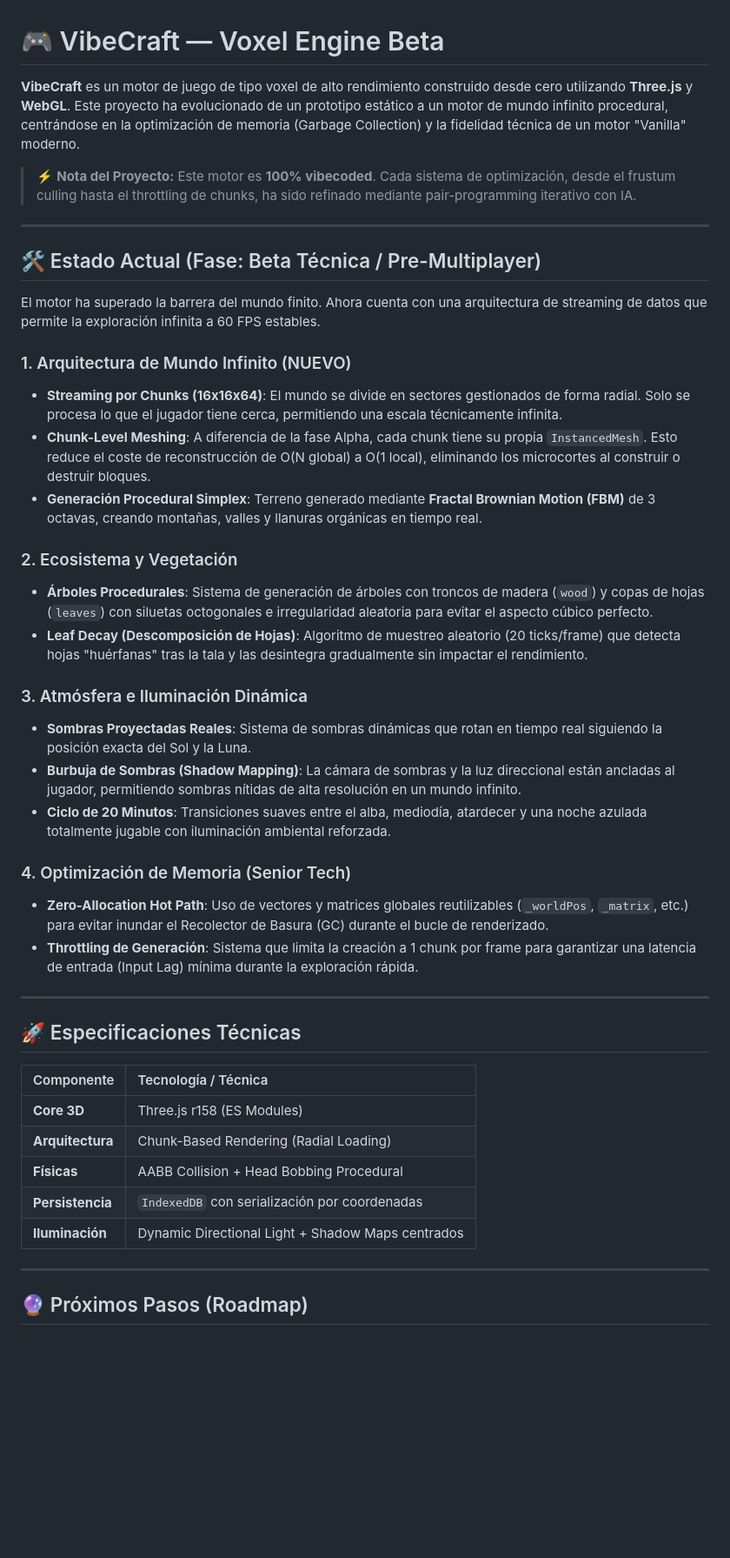
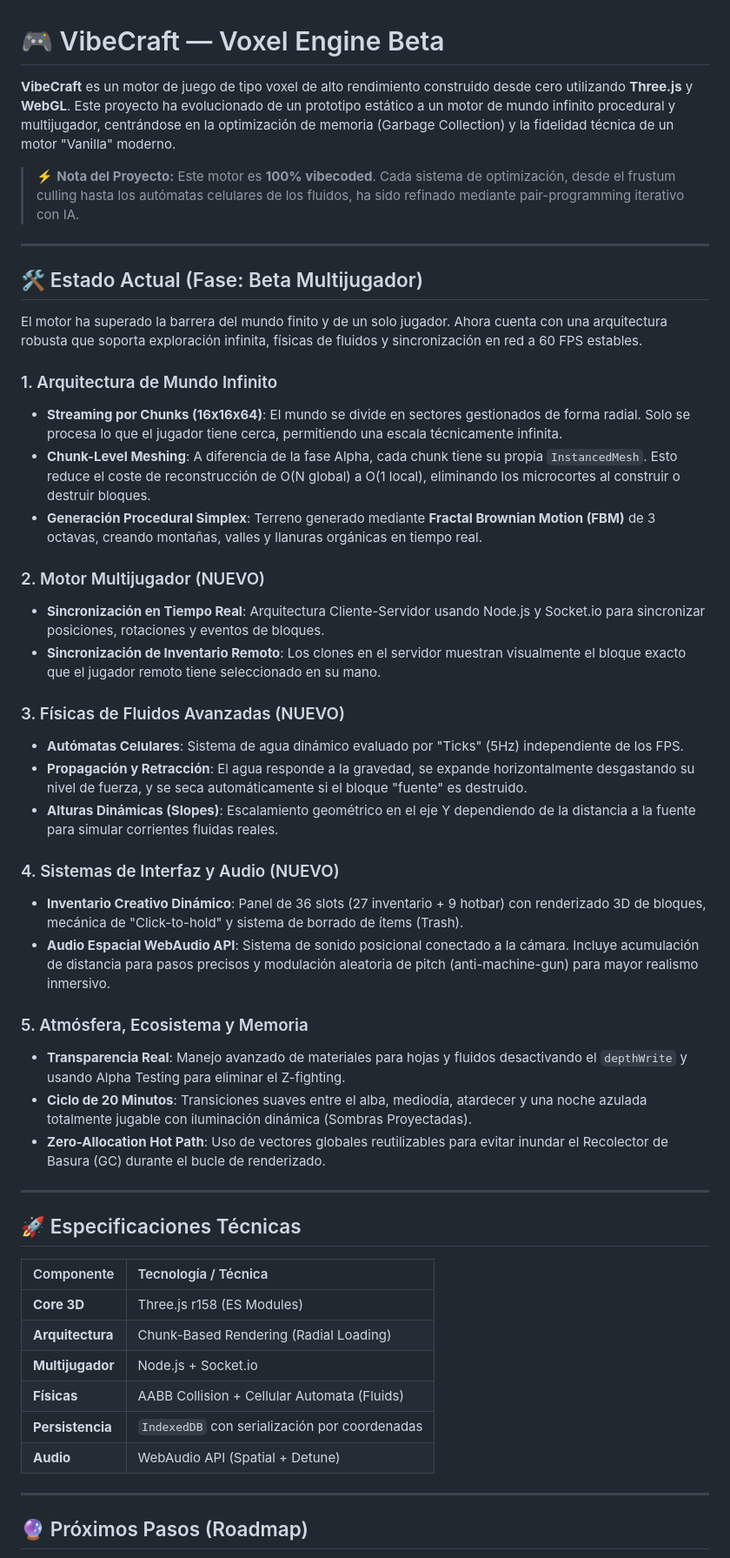
Before and after one commit to yisusmango/VibeCraft, a Markdown page: README.md, the part around one of its changes. Shown at 87% size. Drawn GitHub-style; blank space fills up the shorter version.

Commit message:
Docs(README): actualiza estado del proyecto y roadmap a la fase Beta Multijugador
Detalles:
- Se movieron los hitos completados (Motor Multijugador, Físicas de Fluidos, Interfaz/Inventario y Audio Espacial) a la sección de 'Estado Actual'.
- Se actualizaron las especificaciones técnicas.
- Se definieron los nuevos objetivos del Roadmap: Animaciones de personajes, Generación de cuevas, Iluminación Voxel y Modo Supervivencia.

```diff
--- a/README.md
+++ b/README.md
@@ -1,32 +1,37 @@
 # 🎮 VibeCraft — Voxel Engine Beta
 
-**VibeCraft** es un motor de juego de tipo voxel de alto rendimiento construido desde cero utilizando **Three.js** y **WebGL**. Este proyecto ha evolucionado de un prototipo estático a un motor de mundo infinito procedural, centrándose en la optimización de memoria (Garbage Collection) y la fidelidad técnica de un motor "Vanilla" moderno.
+**VibeCraft** es un motor de juego de tipo voxel de alto rendimiento construido desde cero utilizando **Three.js** y **WebGL**. Este proyecto ha evolucionado de un prototipo estático a un motor de mundo infinito procedural y multijugador, centrándose en la optimización de memoria (Garbage Collection) y la fidelidad técnica de un motor "Vanilla" moderno.
 
-> ⚡ **Nota del Proyecto:** Este motor es **100% vibecoded**. Cada sistema de optimización, desde el frustum culling hasta el throttling de chunks, ha sido refinado mediante pair-programming iterativo con IA.
+> ⚡ **Nota del Proyecto:** Este motor es **100% vibecoded**. Cada sistema de optimización, desde el frustum culling hasta los autómatas celulares de los fluidos, ha sido refinado mediante pair-programming iterativo con IA.
 
 ---
 
-## 🛠️ Estado Actual (Fase: Beta Técnica / Pre-Multiplayer)
+## 🛠️ Estado Actual (Fase: Beta Multijugador)
 
-El motor ha superado la barrera del mundo finito. Ahora cuenta con una arquitectura de streaming de datos que permite la exploración infinita a 60 FPS estables.
+El motor ha superado la barrera del mundo finito y de un solo jugador. Ahora cuenta con una arquitectura robusta que soporta exploración infinita, físicas de fluidos y sincronización en red a 60 FPS estables.
 
-### 1. Arquitectura de Mundo Infinito (NUEVO)
+### 1. Arquitectura de Mundo Infinito
 * **Streaming por Chunks (16x16x64)**: El mundo se divide en sectores gestionados de forma radial. Solo se procesa lo que el jugador tiene cerca, permitiendo una escala técnicamente infinita.
 * **Chunk-Level Meshing**: A diferencia de la fase Alpha, cada chunk tiene su propia `InstancedMesh`. Esto reduce el coste de reconstrucción de O(N global) a O(1 local), eliminando los microcortes al construir o destruir bloques.
 * **Generación Procedural Simplex**: Terreno generado mediante **Fractal Brownian Motion (FBM)** de 3 octavas, creando montañas, valles y llanuras orgánicas en tiempo real.
 
-### 2. Ecosistema y Vegetación
-* **Árboles Procedurales**: Sistema de generación de árboles con troncos de madera (`wood`) y copas de hojas (`leaves`) con siluetas octogonales e irregularidad aleatoria para evitar el aspecto cúbico perfecto.
-* **Leaf Decay (Descomposición de Hojas)**: Algoritmo de muestreo aleatorio (20 ticks/frame) que detecta hojas "huérfanas" tras la tala y las desintegra gradualmente sin impactar el rendimiento.
+### 2. Motor Multijugador (NUEVO)
+* **Sincronización en Tiempo Real**: Arquitectura Cliente-Servidor usando Node.js y Socket.io para sincronizar posiciones, rotaciones y eventos de bloques.
+* **Sincronización de Inventario Remoto**: Los clones en el servidor muestran visualmente el bloque exacto que el jugador remoto tiene seleccionado en su mano.
 
-### 3. Atmósfera e Iluminación Dinámica
-* **Sombras Proyectadas Reales**: Sistema de sombras dinámicas que rotan en tiempo real siguiendo la posición exacta del Sol y la Luna.
-* **Burbuja de Sombras (Shadow Mapping)**: La cámara de sombras y la luz direccional están ancladas al jugador, permitiendo sombras nítidas de alta resolución en un mundo infinito.
-* **Ciclo de 20 Minutos**: Transiciones suaves entre el alba, mediodía, atardecer y una noche azulada totalmente jugable con iluminación ambiental reforzada.
+### 3. Físicas de Fluidos Avanzadas (NUEVO)
+* **Autómatas Celulares**: Sistema de agua dinámico evaluado por "Ticks" (5Hz) independiente de los FPS.
+* **Propagación y Retracción**: El agua responde a la gravedad, se expande horizontalmente desgastando su nivel de fuerza, y se seca automáticamente si el bloque "fuente" es destruido.
+* **Alturas Dinámicas (Slopes)**: Escalamiento geométrico en el eje Y dependiendo de la distancia a la fuente para simular corrientes fluidas reales.
 
-### 4. Optimización de Memoria (Senior Tech)
-* **Zero-Allocation Hot Path**: Uso de vectores y matrices globales reutilizables (`_worldPos`, `_matrix`, etc.) para evitar inundar el Recolector de Basura (GC) durante el bucle de renderizado.
-* **Throttling de Generación**: Sistema que limita la creación a 1 chunk por frame para garantizar una latencia de entrada (Input Lag) mínima durante la exploración rápida.
+### 4. Sistemas de Interfaz y Audio (NUEVO)
+* **Inventario Creativo Dinámico**: Panel de 36 slots (27 inventario + 9 hotbar) con renderizado 3D de bloques, mecánica de "Click-to-hold" y sistema de borrado de ítems (Trash).
+* **Audio Espacial WebAudio API**: Sistema de sonido posicional conectado a la cámara. Incluye acumulación de distancia para pasos precisos y modulación aleatoria de pitch (anti-machine-gun) para mayor realismo inmersivo.
+
+### 5. Atmósfera, Ecosistema y Memoria
+* **Transparencia Real**: Manejo avanzado de materiales para hojas y fluidos desactivando el `depthWrite` y usando Alpha Testing para eliminar el Z-fighting.
+* **Ciclo de 20 Minutos**: Transiciones suaves entre el alba, mediodía, atardecer y una noche azulada totalmente jugable con iluminación dinámica (Sombras Proyectadas).
+* **Zero-Allocation Hot Path**: Uso de vectores globales reutilizables para evitar inundar el Recolector de Basura (GC) durante el bucle de renderizado.
 
 ---
 
@@ -36,9 +41,10 @@ El motor ha superado la barrera del mundo finito. Ahora cuenta con una arquitect
 | :--- | :--- |
 | **Core 3D** | Three.js r158 (ES Modules) |
 | **Arquitectura** | Chunk-Based Rendering (Radial Loading) |
-| **Físicas** | AABB Collision + Head Bobbing Procedural |
+| **Multijugador** | Node.js + Socket.io |
+| **Físicas** | AABB Collision + Cellular Automata (Fluids) |
 | **Persistencia** | `IndexedDB` con serialización por coordenadas |
-| **Iluminación** | Dynamic Directional Light + Shadow Maps centrados |
+| **Audio** | WebAudio API (Spatial + Detune) |
 
 ---
 
```
Also changed, not shown: other parts of README.md (+4 -4 lines).
